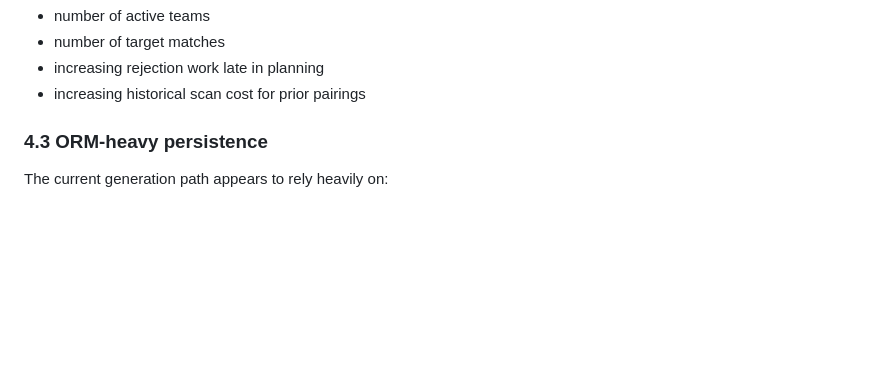
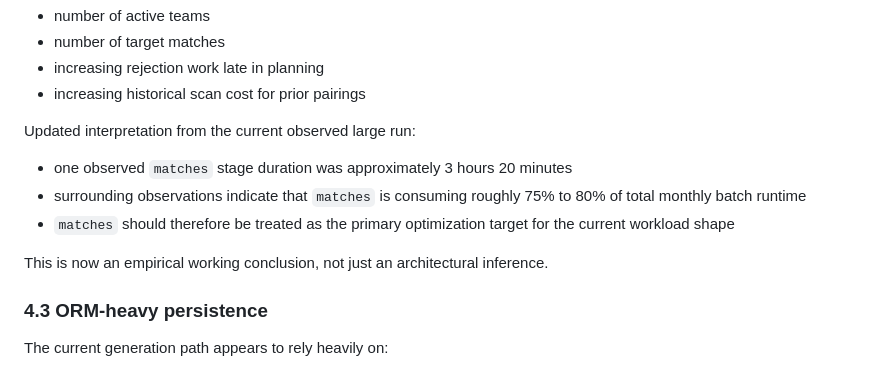
Before and after one commit to MotorCityCanuck/pickleball-sim, a Markdown page: docs/development/generation_runtime_optimization_specification.md, the part around the change. Rendered like a GitHub page; blank space fills up the shorter version.

Commit message:
optimize: continued refinement of the optimization plan to focus on match instrumentation and performance

```diff
--- a/docs/development/generation_runtime_optimization_specification.md
+++ b/docs/development/generation_runtime_optimization_specification.md
@@ -103,6 +103,17 @@ This stage likely grows with:
 - number of target matches
 - increasing rejection work late in planning
 - increasing historical scan cost for prior pairings
+
+Updated interpretation from the current observed large run:
+
+- one observed `matches` stage duration was approximately 3 hours 20 minutes
+- surrounding observations indicate that `matches` is consuming roughly 75% to
+  80% of total monthly batch runtime
+- `matches` should therefore be treated as the primary optimization target for
+  the current workload shape
+
+This is now an empirical working conclusion, not just an architectural
+inference.
 
 ### 4.3 ORM-heavy persistence
 
```
